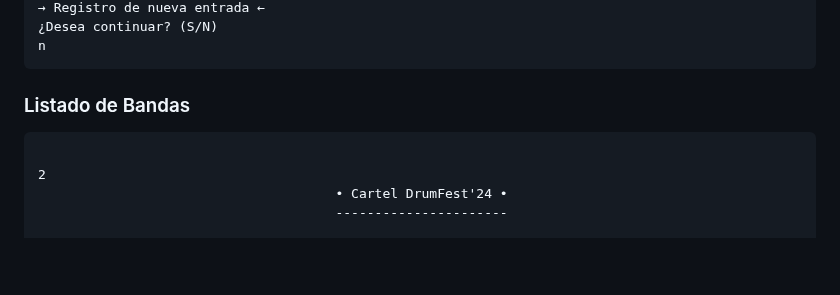
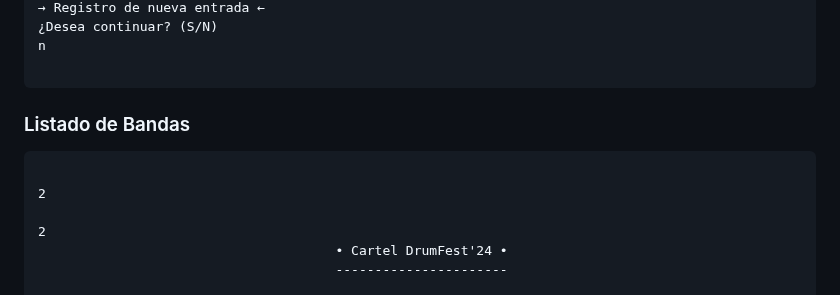
Before and after one commit to rodrigomardel/drum-fest-MVC, a Markdown page: README.md, the part around one of its changes. Drawn GitHub-style; blank space fills up the shorter version.

````diff
--- a/README.md
+++ b/README.md
@@ -55,6 +55,7 @@ Nombre Baterista:Dominic Howard
 → Registro de nueva entrada ←
 ¿Desea continuar? (S/N)
 n
+
 ```
 
 ### Listado de Bandas
@@ -62,6 +63,8 @@ n
 ```plaintext
 
 2
+
+2
                                       • Cartel DrumFest'24 •
                                       ----------------------
 
````
Also changed, not shown: other parts of README.md (+24 -17 lines).
